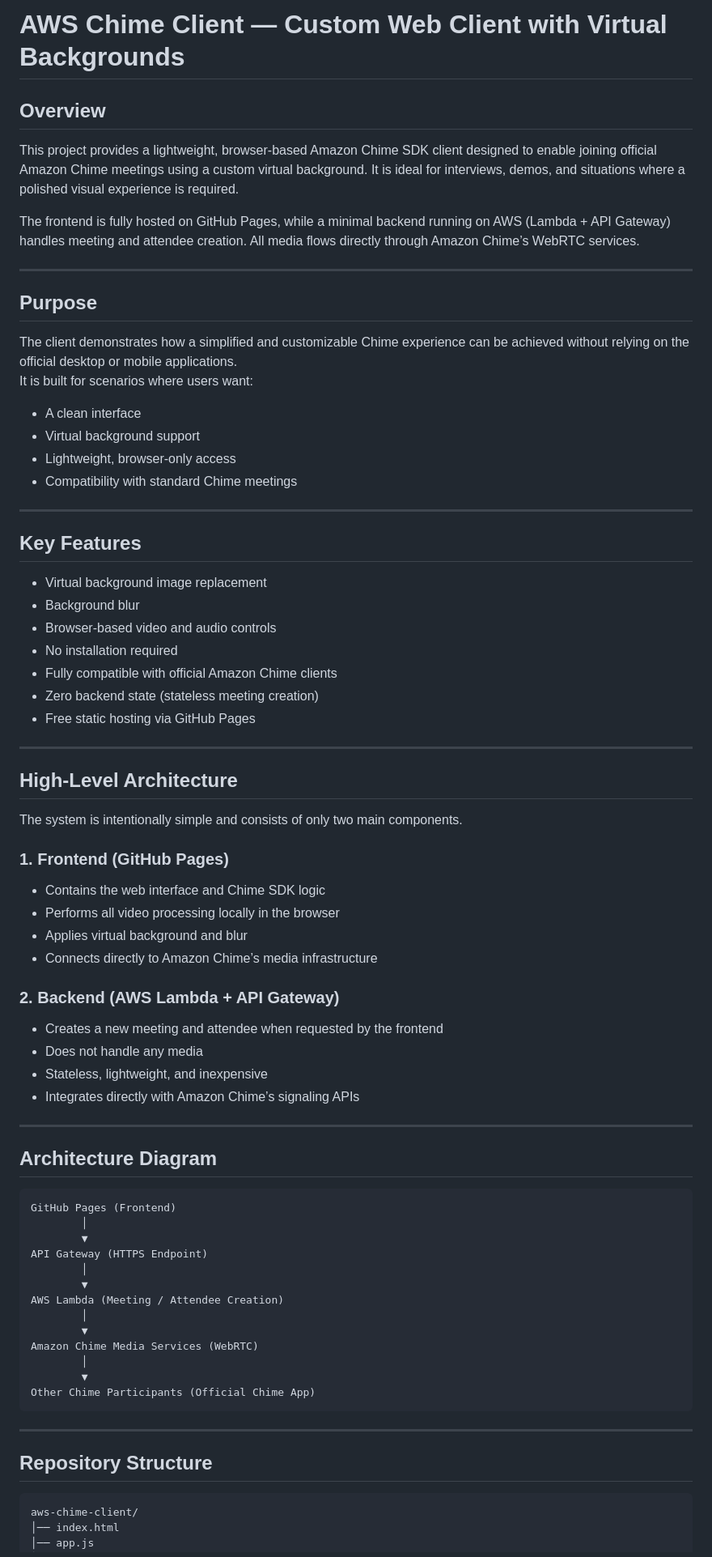
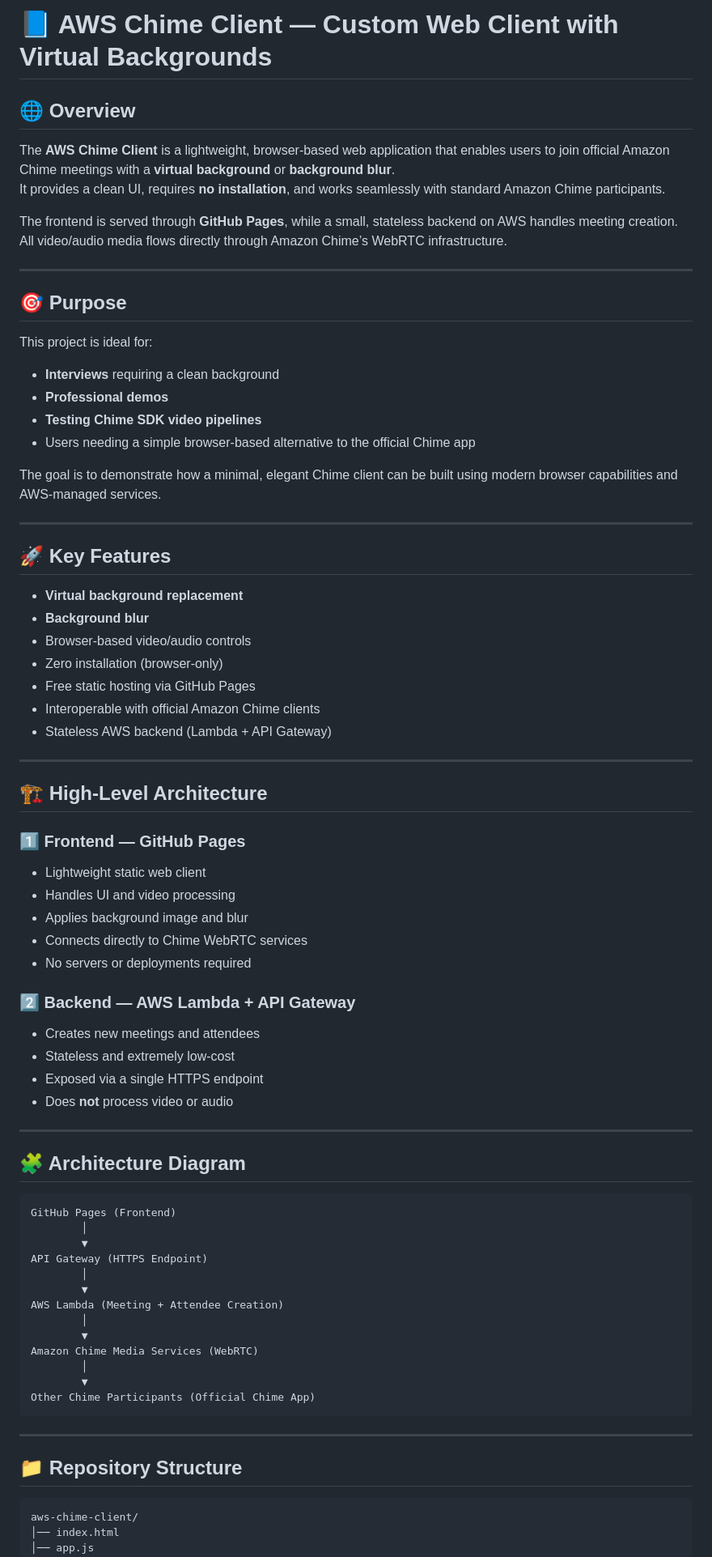
Before and after one commit to Georges034302/aws-chime-client, a Markdown page: README.md, the part around the change printed below. Shown: that part at 81% size. Rendered like a GitHub page.

````diff
--- a/README.md
+++ b/README.md
@@ -1,52 +1,54 @@
-# AWS Chime Client — Custom Web Client with Virtual Backgrounds
+# 📘 AWS Chime Client — Custom Web Client with Virtual Backgrounds
 
-## Overview
-This project provides a lightweight, browser-based Amazon Chime SDK client designed to enable joining official Amazon Chime meetings using a custom virtual background. It is ideal for interviews, demos, and situations where a polished visual experience is required.
+## 🌐 Overview
+The **AWS Chime Client** is a lightweight, browser‑based web application that enables users to join official Amazon Chime meetings with a **virtual background** or **background blur**.
+It provides a clean UI, requires **no installation**, and works seamlessly with standard Amazon Chime participants.
 
-The frontend is fully hosted on GitHub Pages, while a minimal backend running on AWS (Lambda + API Gateway) handles meeting and attendee creation. All media flows directly through Amazon Chime’s WebRTC services.
+The frontend is served through **GitHub Pages**, while a small, stateless backend on AWS handles meeting creation.
+All video/audio media flows directly through Amazon Chime’s WebRTC infrastructure.
 
 ---
 
-## Purpose
-The client demonstrates how a simplified and customizable Chime experience can be achieved without relying on the official desktop or mobile applications.
-It is built for scenarios where users want:
-- A clean interface
-- Virtual background support
-- Lightweight, browser‑only access
-- Compatibility with standard Chime meetings
+## 🎯 Purpose
+This project is ideal for:
+- **Interviews** requiring a clean background
+- **Professional demos**
+- **Testing Chime SDK video pipelines**
+- Users needing a simple browser‑based alternative to the official Chime app
+
+The goal is to demonstrate how a minimal, elegant Chime client can be built using modern browser capabilities and AWS‑managed services.
 
 ---
 
-## Key Features
-- Virtual background image replacement
-- Background blur
-- Browser‑based video and audio controls
-- No installation required
-- Fully compatible with official Amazon Chime clients
-- Zero backend state (stateless meeting creation)
+## 🚀 Key Features
+- **Virtual background replacement**
+- **Background blur**
+- Browser‑based video/audio controls
+- Zero installation (browser‑only)
 - Free static hosting via GitHub Pages
+- Interoperable with official Amazon Chime clients
+- Stateless AWS backend (Lambda + API Gateway)
 
 ---
 
-## High‑Level Architecture
+## 🏗 High‑Level Architecture
 
-The system is intentionally simple and consists of only two main components.
+### 1️⃣ Frontend — GitHub Pages
+- Lightweight static web client
+- Handles UI and video processing
+- Applies background image and blur
+- Connects directly to Chime WebRTC services
+- No servers or deployments required
 
-### 1. Frontend (GitHub Pages)
-- Contains the web interface and Chime SDK logic
-- Performs all video processing locally in the browser
-- Applies virtual background and blur
-- Connects directly to Amazon Chime’s media infrastructure
-
-### 2. Backend (AWS Lambda + API Gateway)
-- Creates a new meeting and attendee when requested by the frontend
-- Does not handle any media
-- Stateless, lightweight, and inexpensive
-- Integrates directly with Amazon Chime’s signaling APIs
+### 2️⃣ Backend — AWS Lambda + API Gateway
+- Creates new meetings and attendees
+- Stateless and extremely low‑cost
+- Exposed via a single HTTPS endpoint
+- Does **not** process video or audio
 
 ---
 
-## Architecture Diagram
+## 🧩 Architecture Diagram
 
 ```
 GitHub Pages (Frontend)
@@ -55,7 +57,7 @@ GitHub Pages (Frontend)
 API Gateway (HTTPS Endpoint)
         │
         ▼
-AWS Lambda (Meeting / Attendee Creation)
+AWS Lambda (Meeting + Attendee Creation)
         │
         ▼
 Amazon Chime Media Services (WebRTC)
@@ -66,7 +68,7 @@ Other Chime Participants (Official Chime App)
 
 ---
 
-## Repository Structure
+## 📁 Repository Structure
 
 ```
 aws-chime-client/
````
Also changed, not shown: other parts of README.md (+31 -31 lines).
